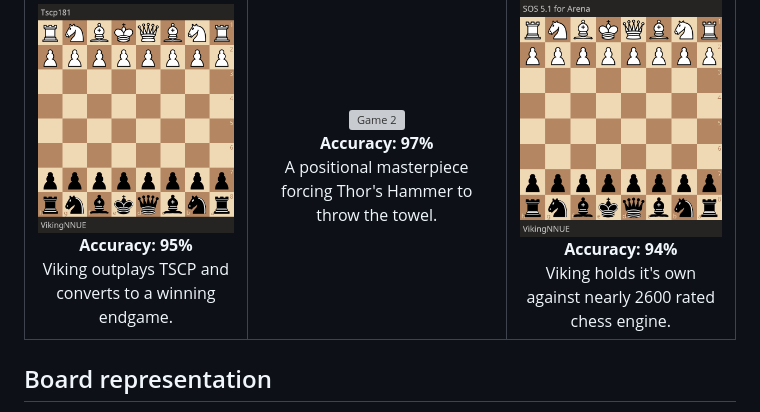
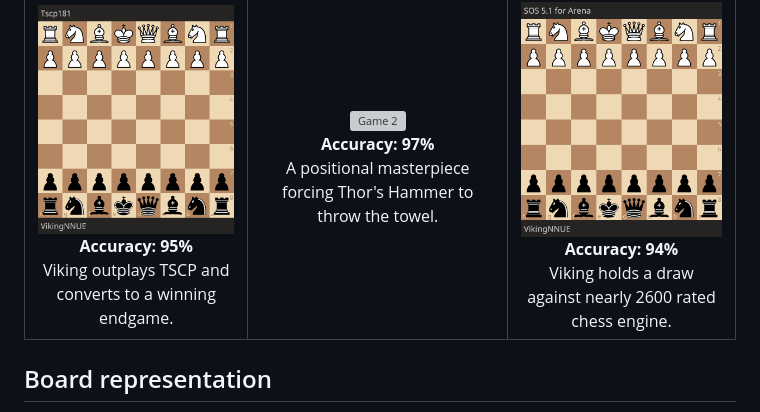
Before and after one commit to nbqofficial/viking, a Markdown page: README.md, the part around the change. Rendered like a GitHub page; grey boxes are pictures that could not be loaded.

```diff
--- a/README.md
+++ b/README.md
@@ -45,7 +45,7 @@ Viking NNUE version easily obliterates [TSCP](https://www.chessprogramming.org/T
       <td align="center">
         <img src="assets/viking_vs_sos.gif" alt="Game 3" width="250"/><br/>
         <strong>Accuracy: 94%</strong><br/>
-        Viking holds it's own against nearly 2600 rated chess engine.
+        Viking holds a draw against nearly 2600 rated chess engine.
       </td>
     </tr>
   </table>
```
